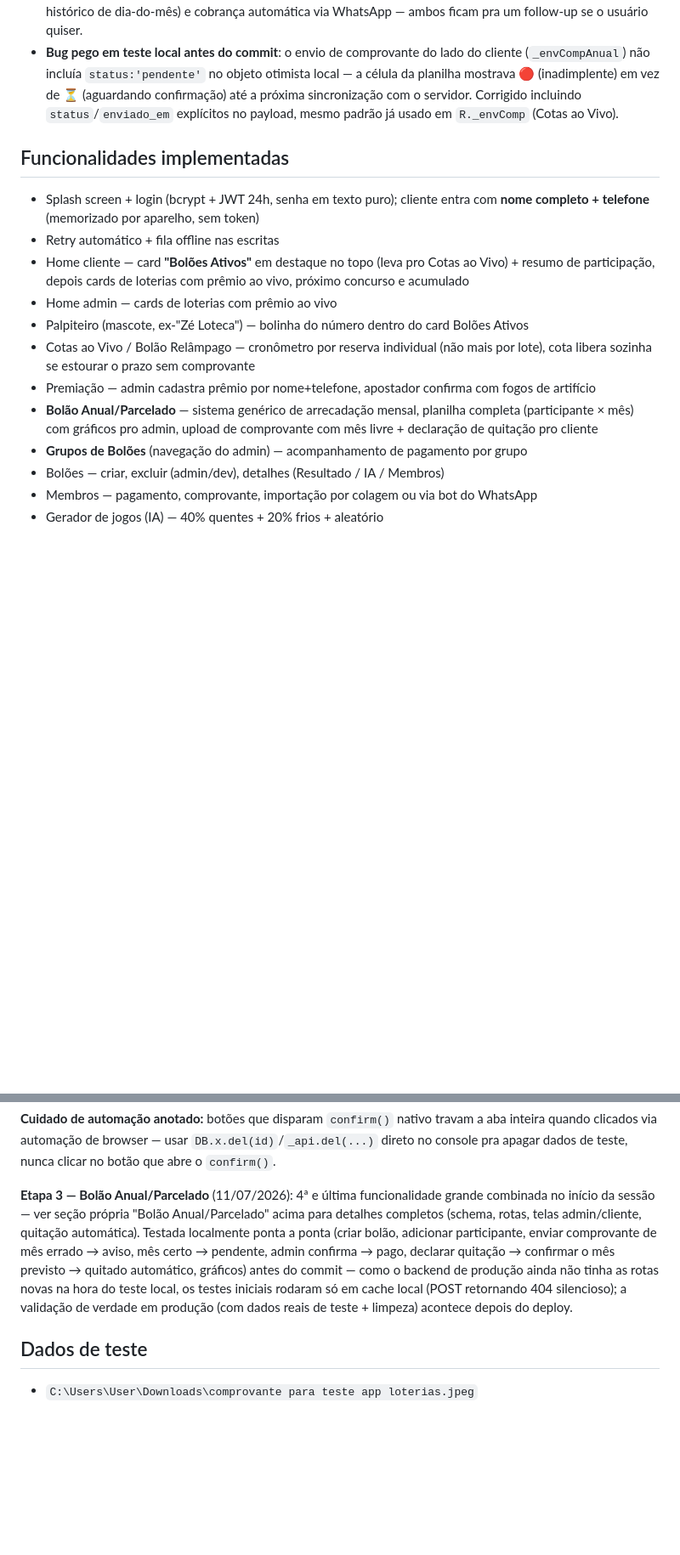
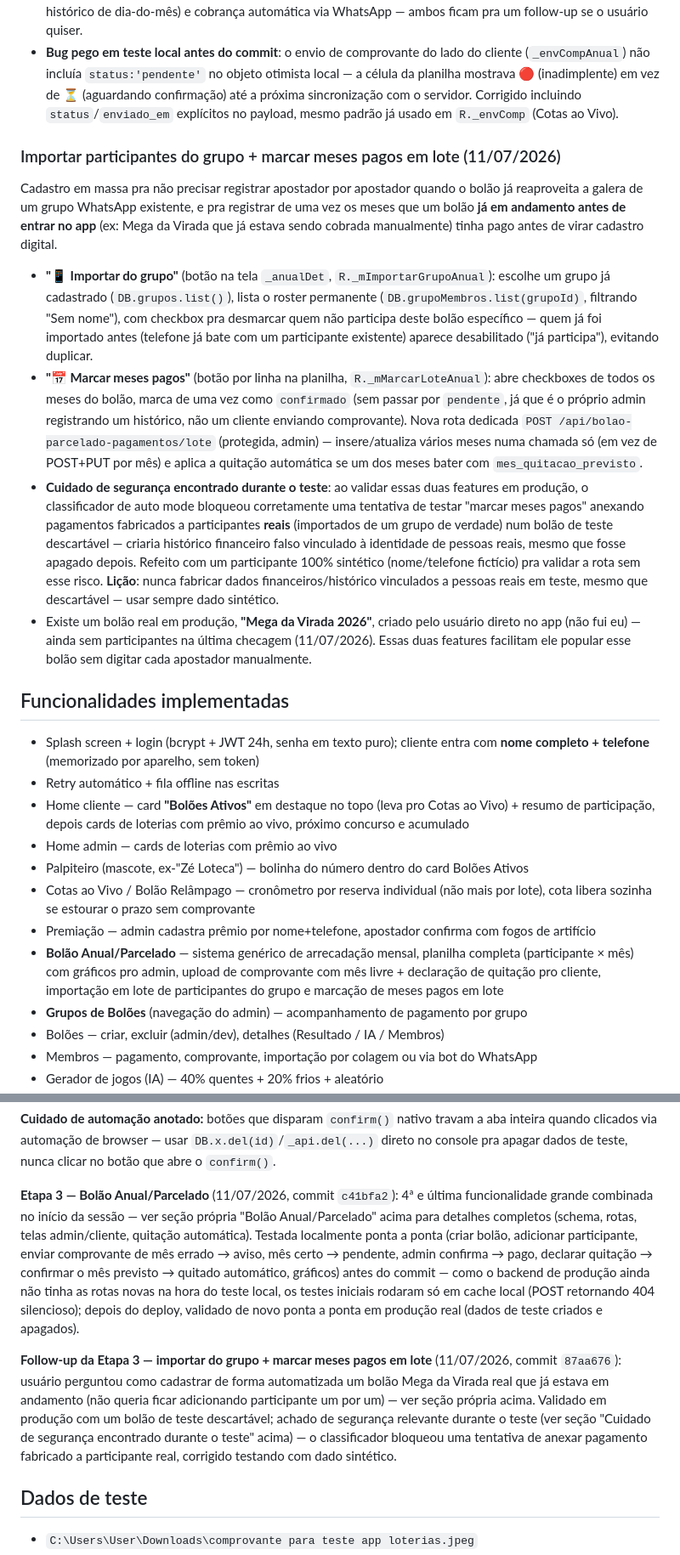
Before and after one commit to NewPrint3D/-app-loterias-taguacenter, a Markdown page: CONTEXTO.md, 2 parts joined by grey strips. Shown at 85% size. Rendered like a GitHub page; blank space fills up the shorter version.

Commit message:
Documenta importação do grupo, marcação de meses pagos em lote e lição sobre dados de teste sintéticos
Atualiza CONTEXTO.md com a feature de cadastro em massa do Bolão Anual (commit
87aa676) e a lição encontrada em teste: nunca fabricar dado financeiro em cima
de identidade de pessoa real, mesmo em registro descartável.

```diff
--- a/CONTEXTO.md
+++ b/CONTEXTO.md
@@ -353,6 +354,35 @@ sempre **mês calendário** (1=janeiro...12=dezembro), independente de quando o
   servidor. Corrigido incluindo `status`/`enviado_em` explícitos no payload, mesmo padrão já usado
   em `R._envComp` (Cotas ao Vivo).
 
+### Importar participantes do grupo + marcar meses pagos em lote (11/07/2026)
+
+Cadastro em massa pra não precisar registrar apostador por apostador quando o bolão já reaproveita
+a galera de um grupo WhatsApp existente, e pra registrar de uma vez os meses que um bolão **já em
+andamento antes de entrar no app** (ex: Mega da Virada que já estava sendo cobrada manualmente)
+tinha pago antes de virar cadastro digital.
+
+- **"📱 Importar do grupo"** (botão na tela `_anualDet`, `R._mImportarGrupoAnual`): escolhe um grupo
+  já cadastrado (`DB.grupos.list()`), lista o roster permanente (`DB.grupoMembros.list(grupoId)`,
+  filtrando "Sem nome"), com checkbox pra desmarcar quem não participa deste bolão específico — quem
+  já foi importado antes (telefone já bate com um participante existente) aparece desabilitado
+  ("já participa"), evitando duplicar.
+- **"📅 Marcar meses pagos"** (botão por linha na planilha, `R._mMarcarLoteAnual`): abre checkboxes
+  de todos os meses do bolão, marca de uma vez como `confirmado` (sem passar por `pendente`, já que
+  é o próprio admin registrando um histórico, não um cliente enviando comprovante). Nova rota
+  dedicada `POST /api/bolao-parcelado-pagamentos/lote` (protegida, admin) — insere/atualiza vários
+  meses numa chamada só (em vez de POST+PUT por mês) e aplica a quitação automática se um dos meses
+  bater com `mes_quitacao_previsto`.
+- **Cuidado de segurança encontrado durante o teste**: ao validar essas duas features em produção,
+  o classificador de auto mode bloqueou corretamente uma tentativa de testar "marcar meses pagos"
+  anexando pagamentos fabricados a participantes **reais** (importados de um grupo de verdade) num
+  bolão de teste descartável — criaria histórico financeiro falso vinculado à identidade de pessoas
+  reais, mesmo que fosse apagado depois. Refeito com um participante 100% sintético (nome/telefone
+  fictício) pra validar a rota sem esse risco. **Lição**: nunca fabricar dados financeiros/histórico
+  vinculados a pessoas reais em teste, mesmo que descartável — usar sempre dado sintético.
+- Existe um bolão real em produção, **"Mega da Virada 2026"**, criado pelo usuário direto no app
+  (não fui eu) — ainda sem participantes na última checagem (11/07/2026). Essas duas features
+  facilitam ele popular esse bolão sem digitar cada apostador manualmente.
+
 ## Funcionalidades implementadas
 
 - Splash screen + login (bcrypt + JWT 24h, senha em texto puro); cliente entra com **nome completo +
@@ -366,7 +396,8 @@ sempre **mês calendário** (1=janeiro...12=dezembro), independente de quando o
   libera sozinha se estourar o prazo sem comprovante
 - Premiação — admin cadastra prêmio por nome+telefone, apostador confirma com fogos de artifício
 - **Bolão Anual/Parcelado** — sistema genérico de arrecadação mensal, planilha completa (participante
-  × mês) com gráficos pro admin, upload de comprovante com mês livre + declaração de quitação pro cliente
+  × mês) com gráficos pro admin, upload de comprovante com mês livre + declaração de quitação pro
+  cliente, importação em lote de participantes do grupo e marcação de meses pagos em lote
 - **Grupos de Bolões** (navegação do admin) — acompanhamento de pagamento por grupo
 - Bolões — criar, excluir (admin/dev), detalhes (Resultado / IA / Membros)
 - Membros — pagamento, comprovante, importação por colagem ou via bot do WhatsApp
@@ -429,14 +460,22 @@ produção com lote de teste real.
 quando clicados via automação de browser — usar `DB.x.del(id)`/`_api.del(...)` direto no console
 pra apagar dados de teste, nunca clicar no botão que abre o `confirm()`.
 
-**Etapa 3 — Bolão Anual/Parcelado** (11/07/2026): 4ª e última funcionalidade grande combinada no
-início da sessão — ver seção própria "Bolão Anual/Parcelado" acima para detalhes completos (schema,
-rotas, telas admin/cliente, quitação automática). Testada localmente ponta a ponta (criar bolão,
-adicionar participante, enviar comprovante de mês errado → aviso, mês certo → pendente, admin
-confirma → pago, declarar quitação → confirmar o mês previsto → quitado automático, gráficos)
-antes do commit — como o backend de produção ainda não tinha as rotas novas na hora do teste local,
-os testes iniciais rodaram só em cache local (POST retornando 404 silencioso); a validação de
-verdade em produção (com dados reais de teste + limpeza) acontece depois do deploy.
+**Etapa 3 — Bolão Anual/Parcelado** (11/07/2026, commit `c41bfa2`): 4ª e última funcionalidade grande
+combinada no início da sessão — ver seção própria "Bolão Anual/Parcelado" acima para detalhes
+completos (schema, rotas, telas admin/cliente, quitação automática). Testada localmente ponta a
+ponta (criar bolão, adicionar participante, enviar comprovante de mês errado → aviso, mês certo →
+pendente, admin confirma → pago, declarar quitação → confirmar o mês previsto → quitado automático,
+gráficos) antes do commit — como o backend de produção ainda não tinha as rotas novas na hora do
+teste local, os testes iniciais rodaram só em cache local (POST retornando 404 silencioso); depois
+do deploy, validado de novo ponta a ponta em produção real (dados de teste criados e apagados).
+
+**Follow-up da Etapa 3 — importar do grupo + marcar meses pagos em lote** (11/07/2026, commit
+`87aa676`): usuário perguntou como cadastrar de forma automatizada um bolão Mega da Virada real que
+já estava em andamento (não queria ficar adicionando participante um por um) — ver seção própria
+acima. Validado em produção com um bolão de teste descartável; achado de segurança relevante
+durante o teste (ver seção "Cuidado de segurança encontrado durante o teste" acima) — o classificador
+bloqueou uma tentativa de anexar pagamento fabricado a participante real, corrigido testando com
+dado sintético.
 
 ## Dados de teste
 
```
Also changed, not shown: other parts of CONTEXTO.md (+2 -1 lines).
